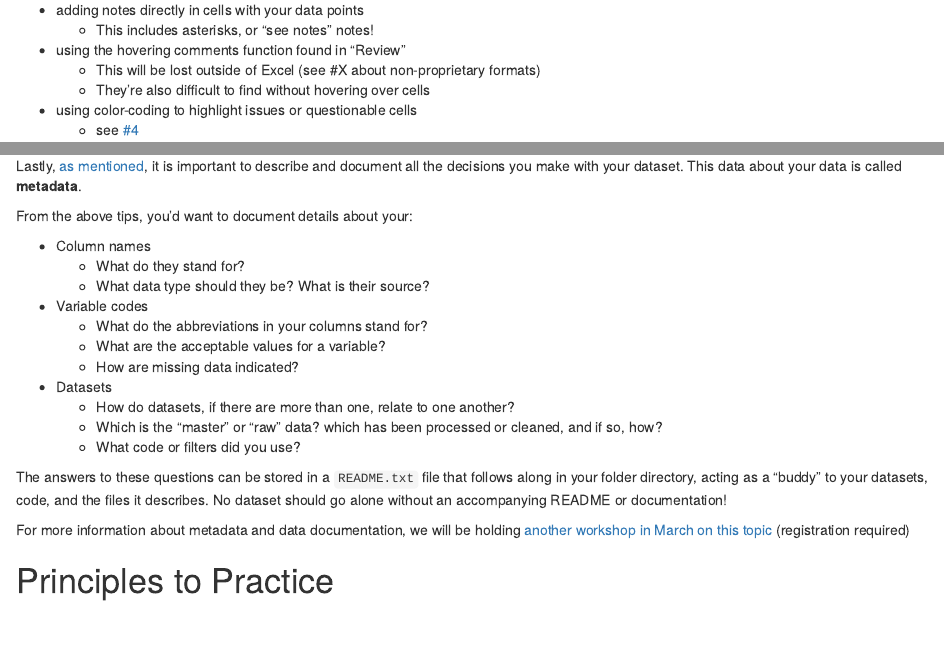
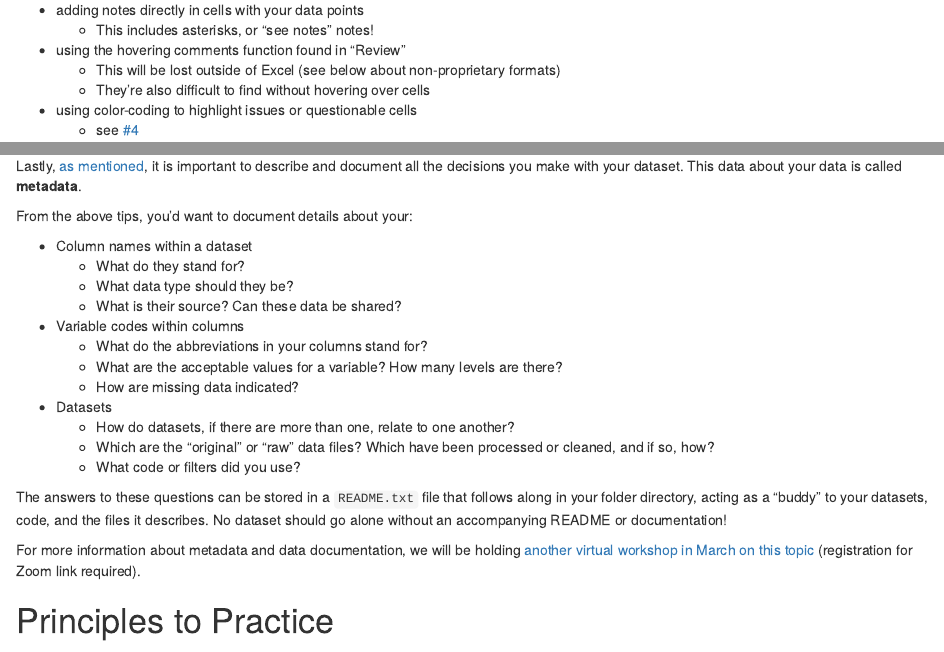
Before and after one commit to ucdavisdatalab/workshop_keeping_data_tidy, an R Markdown document (index.Rmd): the page in a window 1100 px wide, from 4410 px down, and a second part further down, joined at a grey line. Rendered offline with R 4.5, knitr and Pandoc, with nearby package versions; drawn as R Markdown's standard HTML page in place of the format the file asks for.

Commit message:
Edits to document section

```diff
--- a/index.Rmd
+++ b/index.Rmd
@@ -102,7 +102,7 @@ It's best to avoid
   * adding notes directly in cells with your data points
     * This includes asterisks, or "see notes" notes!
   * using the hovering comments function found in "Review"
-    * This will be lost outside of Excel (see #X about non-proprietary formats)
+    * This will be lost outside of Excel (see below about non-proprietary formats)
     * They're also difficult to find without hovering over cells
   * using color-coding to highlight issues or questionable cells
     * see [#4](#four)
@@ -210,21 +210,22 @@ Lastly, [as mentioned](#datalifecycle), it is important to describe and document
 
 From the above tips, you'd want to document details about your:
 
-* Column names
+* Column names within a dataset
   * What do they stand for?
-  * What data type should they be? What is their source?
-* Variable codes
+  * What data type should they be?
+  * What is their source? Can these data be shared?
+* Variable codes within columns
   * What do the abbreviations in your columns stand for?
-  * What are the acceptable values for a variable?
+  * What are the acceptable values for a variable? How many levels are there?
   * How are missing data indicated?
 * Datasets
   * How do datasets, if there are more than one, relate to one another?
-  * Which is the "master" or "raw" data? which has been processed or cleaned, and if so, how?
+  * Which are the "original" or "raw" data files? Which have been processed or cleaned, and if so, how?
   * What code or filters did you use?
 
 The answers to these questions can be stored in a `README.txt` file that follows along in your folder directory, acting as a "buddy" to your datasets, code, and the files it describes. No dataset should go alone without an accompanying README or documentation!
 
-For more information about metadata and data documentation, we will be holding [another workshop in March on this topic](https://datalab.ucdavis.edu/eventscalendar/readme-write-me/) (registration required)
+For more information about metadata and data documentation, we will be holding [another virtual workshop in March on this topic](https://datalab.ucdavis.edu/eventscalendar/readme-write-me/) (registration for Zoom link required).
 
 # Principles to Practice
 
```
